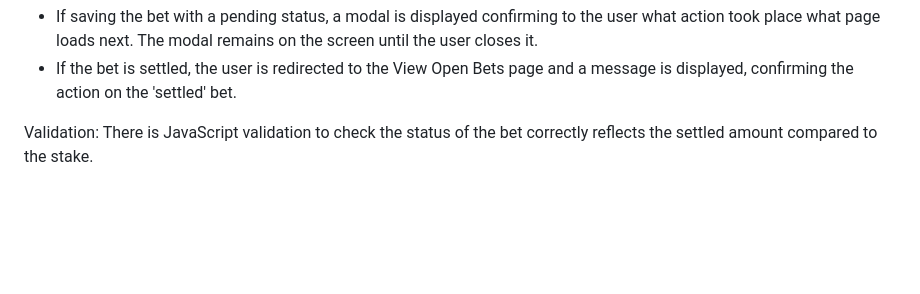
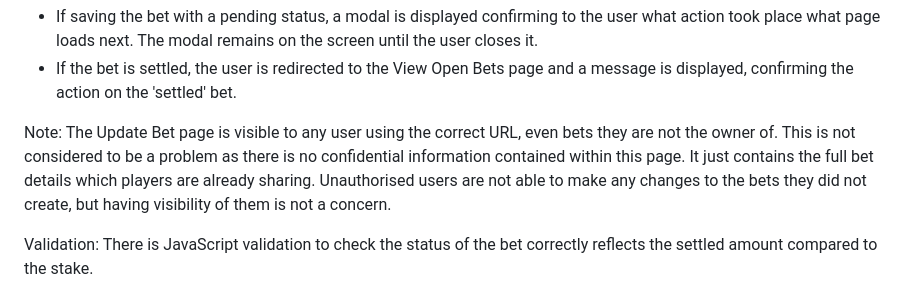
Before and after one commit to bmays9/bet-tracker, a Markdown page: README.md, the part around the change. Drawn GitHub-style; blank space fills up the shorter version.

Commit message:
Add note to Update Bet section

```diff
--- a/README.md
+++ b/README.md
@@ -336,6 +336,8 @@ JavaScript code controls which of the two buttons is enabled based on the status
 Using two distinct buttons and informative text guides the user.
  - If saving the bet with a pending status, a modal is displayed confirming to the user what action took place what page loads next. The modal remains on the screen until the user closes it.
  - If the bet is settled, the user is redirected to the View Open Bets page and a message is displayed, confirming the action on the 'settled' bet.
+
+Note: The Update Bet page is visible to any user using the correct URL, even bets they are not the owner of. This is not considered to be a problem as there is no confidential information contained within this page. It just contains the full bet details which players are already sharing. Unauthorised users are not able to make any changes to the bets they did not create, but having visibility of them is not a concern.
 
 Validation:
 There is JavaScript validation to check the status of the bet correctly reflects the settled amount compared to the stake.
```
